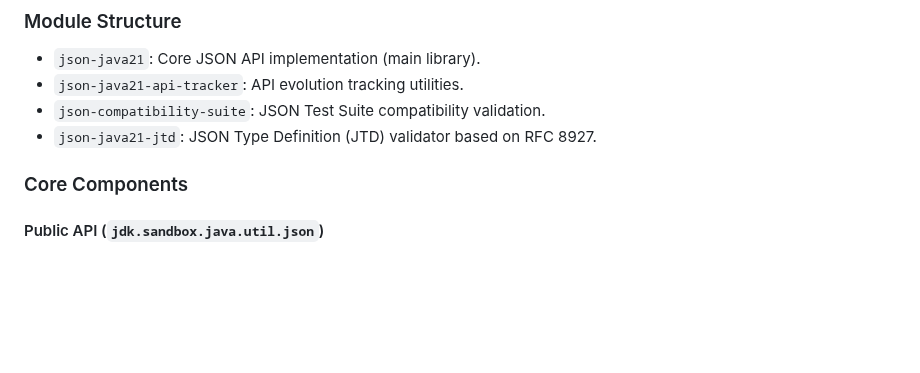
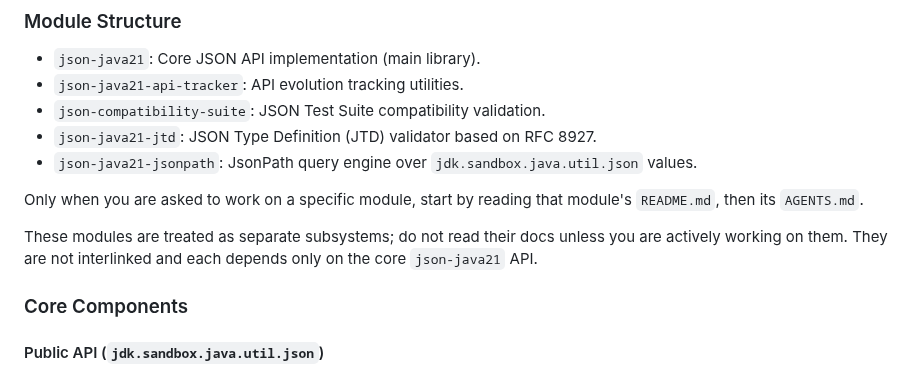
Before and after one commit to simbo1905/java.util.json.Java21, a Markdown page: AGENTS.md, the part around the change. Drawn GitHub-style; blank space fills up the shorter version.

Commit message:
Issue #129 Document jsonpath module and module doc policy

```diff
--- a/AGENTS.md
+++ b/AGENTS.md
@@ -151,6 +151,11 @@ See `README.md` for user-facing commands. When running locally as an agent, use
 - `json-java21-api-tracker`: API evolution tracking utilities.
 - `json-compatibility-suite`: JSON Test Suite compatibility validation.
 - `json-java21-jtd`: JSON Type Definition (JTD) validator based on RFC 8927.
+- `json-java21-jsonpath`: JsonPath query engine over `jdk.sandbox.java.util.json` values.
+
+Only when you are asked to work on a specific module, start by reading that module's `README.md`, then its `AGENTS.md`.
+
+These modules are treated as separate subsystems; do not read their docs unless you are actively working on them. They are not interlinked and each depends only on the core `json-java21` API.
 
 ### Core Components
 
```
